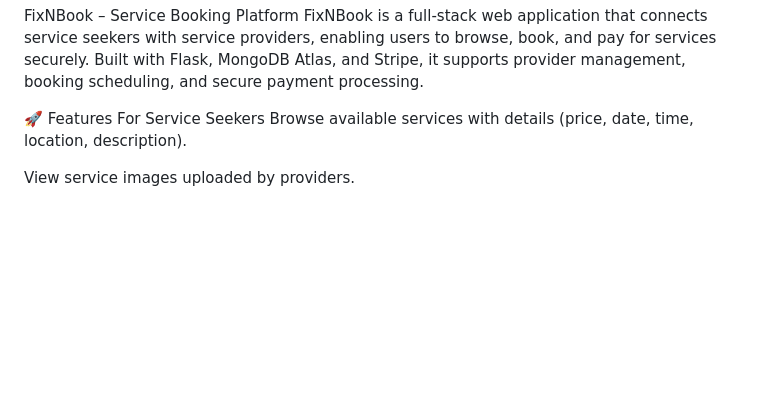
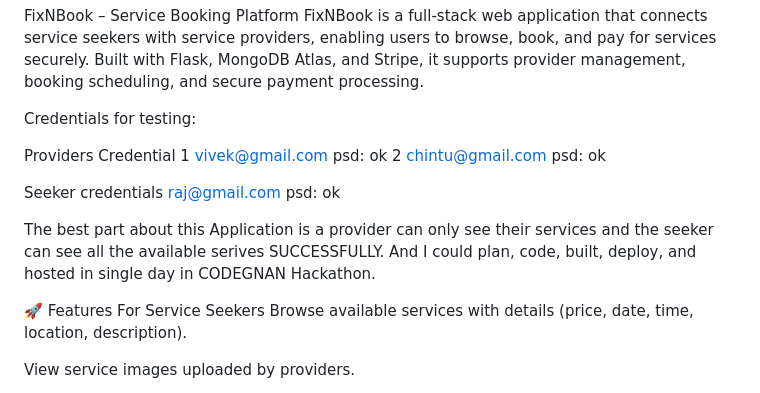
Before and after one commit to vivek-nalluri/fixNbook, a Markdown page: README.md, the part around one of its changes. Drawn GitHub-style; blank space fills up the shorter version.

```diff
--- a/README.md
+++ b/README.md
@@ -1,6 +1,21 @@
 FixNBook – Service Booking Platform
 FixNBook is a full-stack web application that connects service seekers with service providers, enabling users to browse, book, and pay for services securely.
 Built with Flask, MongoDB Atlas, and Stripe, it supports provider management, booking scheduling, and secure payment processing.
+
+Credentials for testing:
+
+  Providers Credential
+  1 vivek@gmail.com
+    psd: ok
+  2 chintu@gmail.com
+    psd: ok
+
+  Seeker credentials
+  raj@gmail.com
+  psd: ok
+
+The best part about this Application is a provider can only see their services and the seeker can see all the available serives SUCCESSFULLY. And I could plan, code, built, deploy, and hosted in single day in CODEGNAN Hackathon.
+
 
 🚀 Features
 For Service Seekers
```
Also changed, not shown: other parts of README.md (+2 -0 lines).
